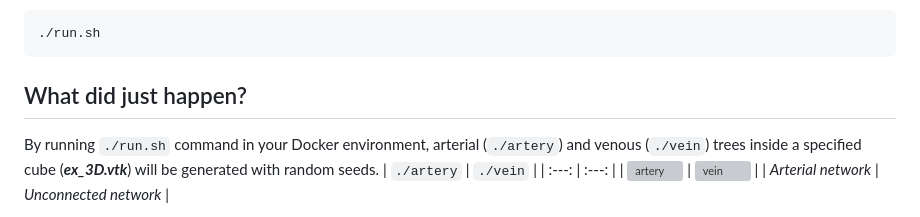
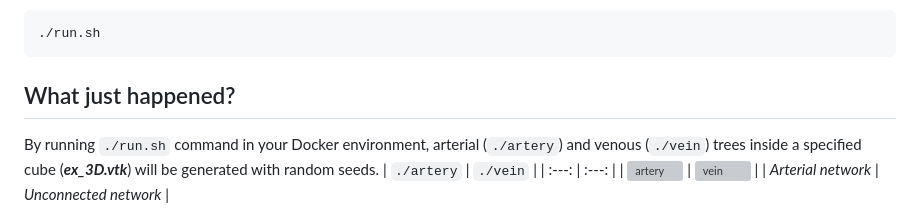
Before and after one commit to AlirezaSharif/vital_multiscale, a Markdown page: README.md, the part around the change. GitHub-like rendering; grey boxes are pictures that could not be loaded.

Commit message:
Fix section header in README.md

````diff
--- a/README.md
+++ b/README.md
@@ -35,7 +35,7 @@ Now to see the magic, run this command:
 ./run.sh
 ```
 
-## What did just happen?
+## What just happened?
 By running `./run.sh` command in your Docker environment, arterial (```./artery```) and venous (```./vein```) trees inside a specified cube (***ex_3D.vtk***) will be generated with random seeds.
 | ```./artery``` | ```./vein``` |
 | :---: | :---: |
````
